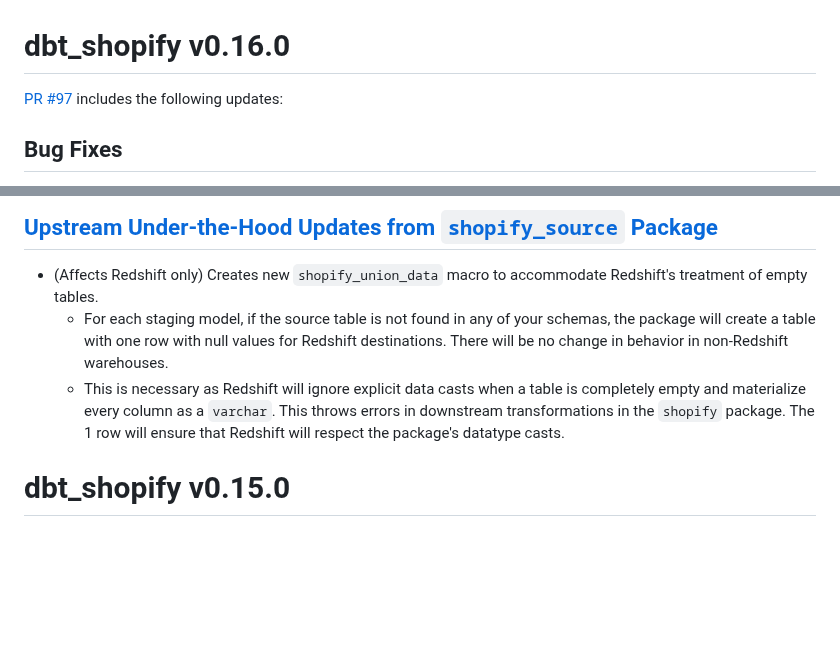
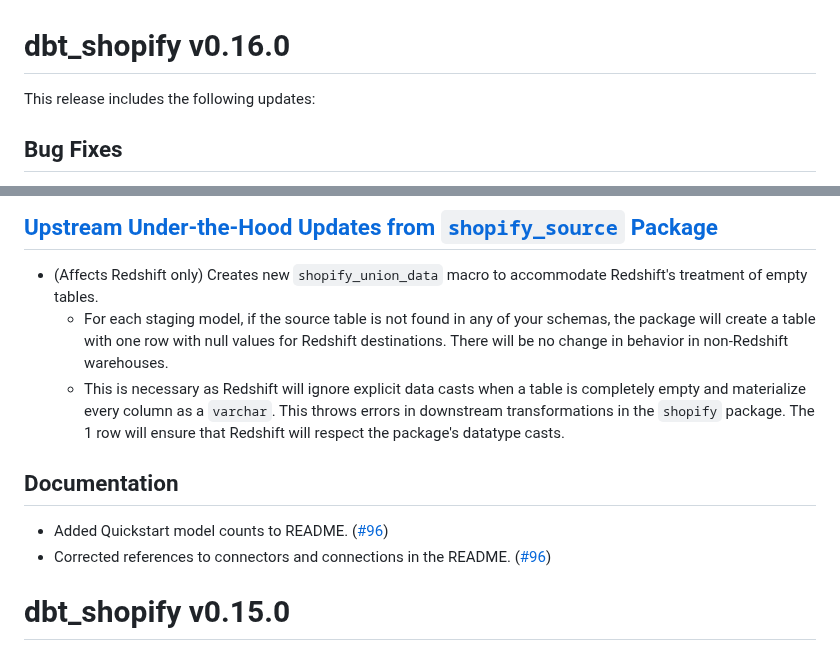
Before and after one commit to fivetran/dbt_shopify, a Markdown page: CHANGELOG.md, 2 parts joined by grey strips. GitHub-like rendering; blank space fills up the shorter version.

```diff
--- a/CHANGELOG.md
+++ b/CHANGELOG.md
@@ -1,4 +1,4 @@
 # dbt_shopify v0.16.0
-[PR #97](https://github.com/fivetran/dbt_shopify/pull/97) includes the following updates:
+This release includes the following updates:
 
 ## Bug Fixes
@@ -13,6 +14,10 @@
 - (Affects Redshift only) Creates new `shopify_union_data` macro to accommodate Redshift's treatment of empty tables.
   - For each staging model, if the source table is not found in any of your schemas, the package will create a table with one row with null values for Redshift destinations. There will be no change in behavior in non-Redshift warehouses.
   - This is necessary as Redshift will ignore explicit data casts when a table is completely empty and materialize every column as a `varchar`. This throws errors in downstream transformations in the `shopify` package. The 1 row will ensure that Redshift will respect the package's datatype casts.
+
+## Documentation
+- Added Quickstart model counts to README. ([#96](https://github.com/fivetran/dbt_shopify/pull/96))
+- Corrected references to connectors and connections in the README. ([#96](https://github.com/fivetran/dbt_shopify/pull/96))
 
 # dbt_shopify v0.15.0
 
```
Also changed, not shown: other parts of CHANGELOG.md (+2 -1 lines), README.md (+7 -5 lines).
